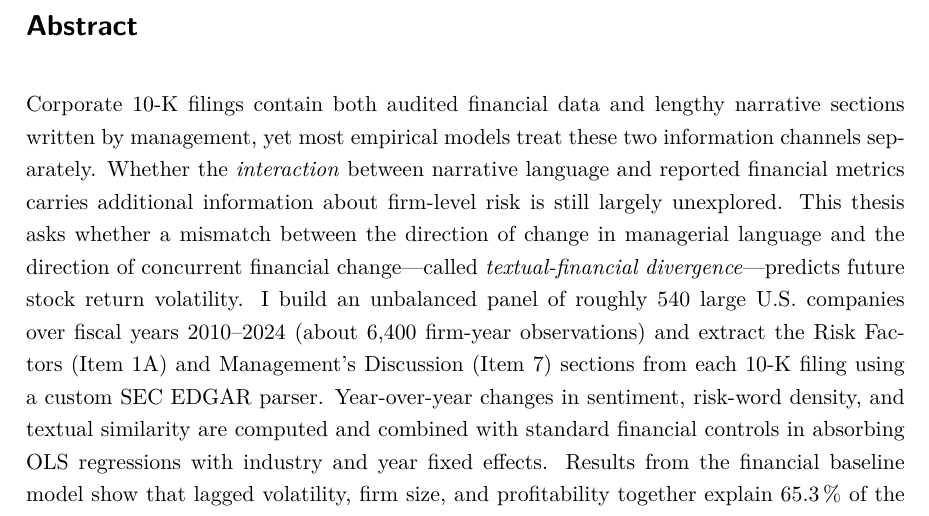
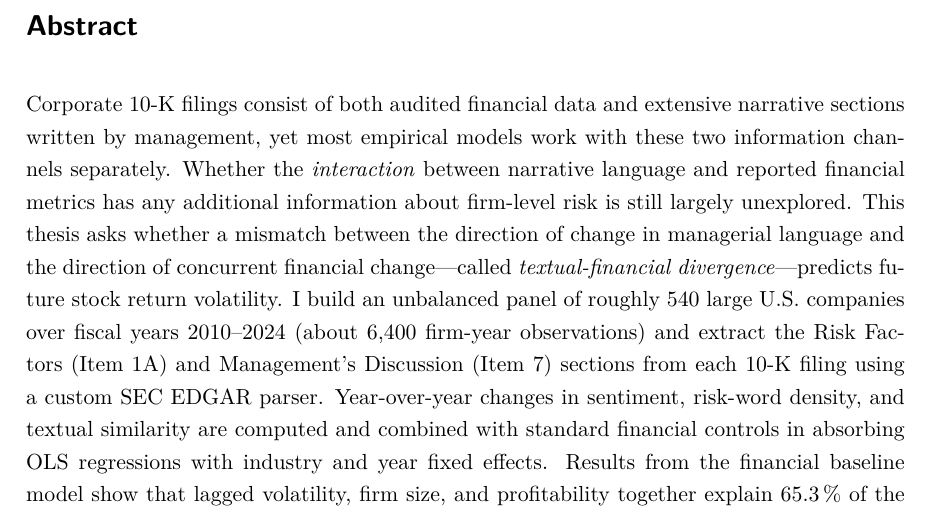
Before and after one commit to SimonSlansky/bachelor-thesis-nlp-financial-filings, a LaTeX thesis (tex/prace.tex): part of page 2 of 28, cut so that both start at the same text. Compiled offline with pdfLaTeX.

Commit message:
FIX: subject-verb agreement in English abstract

```diff
--- a/tex/prace.tex
+++ b/tex/prace.tex
@@ -77,10 +77,10 @@ a~regulatorní dohled nad kvalitou firemního výkaznictví.
 
 %%% Abstract in English
 \def\AbstraktEN{%
-Corporate 10-K filings contain both audited financial data and lengthy
-narrative sections written by management, yet most empirical models treat
+Corporate 10-K filings consist of both audited financial data and extensive
+narrative sections written by management, yet most empirical models work with
 these two information channels separately. Whether the \emph{interaction}
-between narrative language and reported financial metrics carries
+between narrative language and reported financial metrics has any
 additional information about firm-level risk is still largely unexplored.
 %
 This thesis asks whether a mismatch between the direction of change in
```
